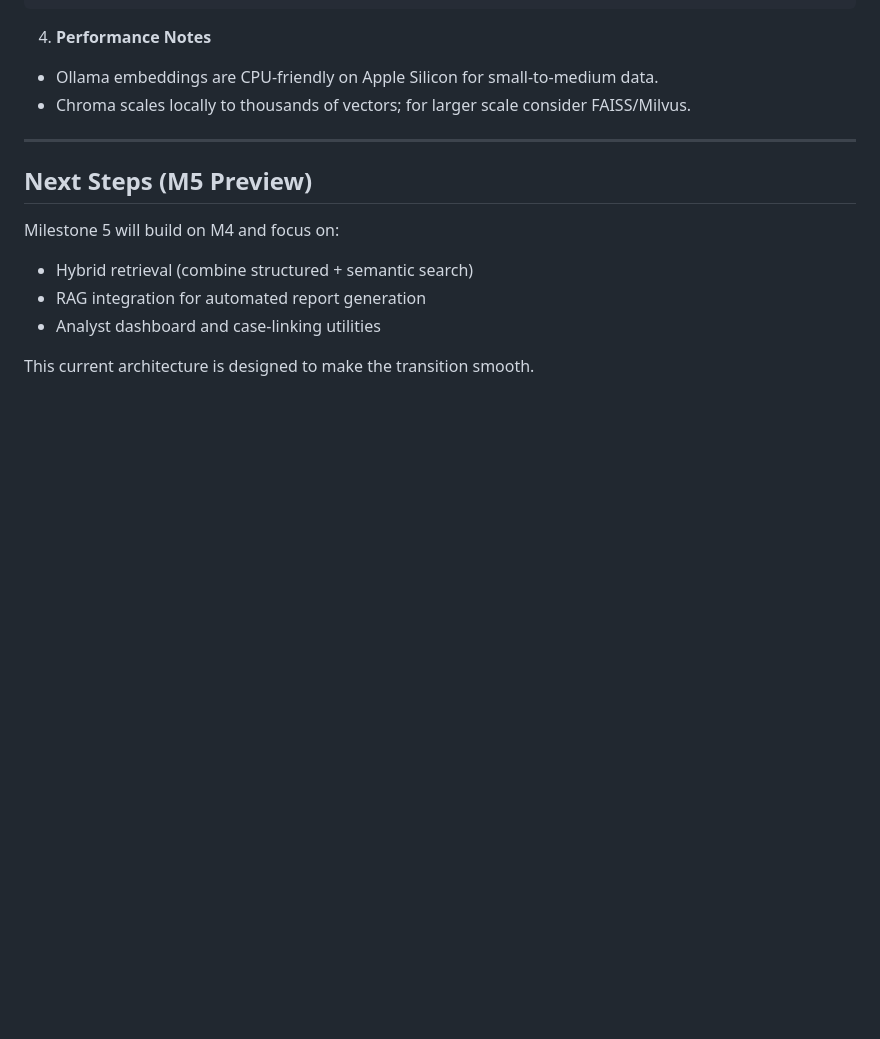
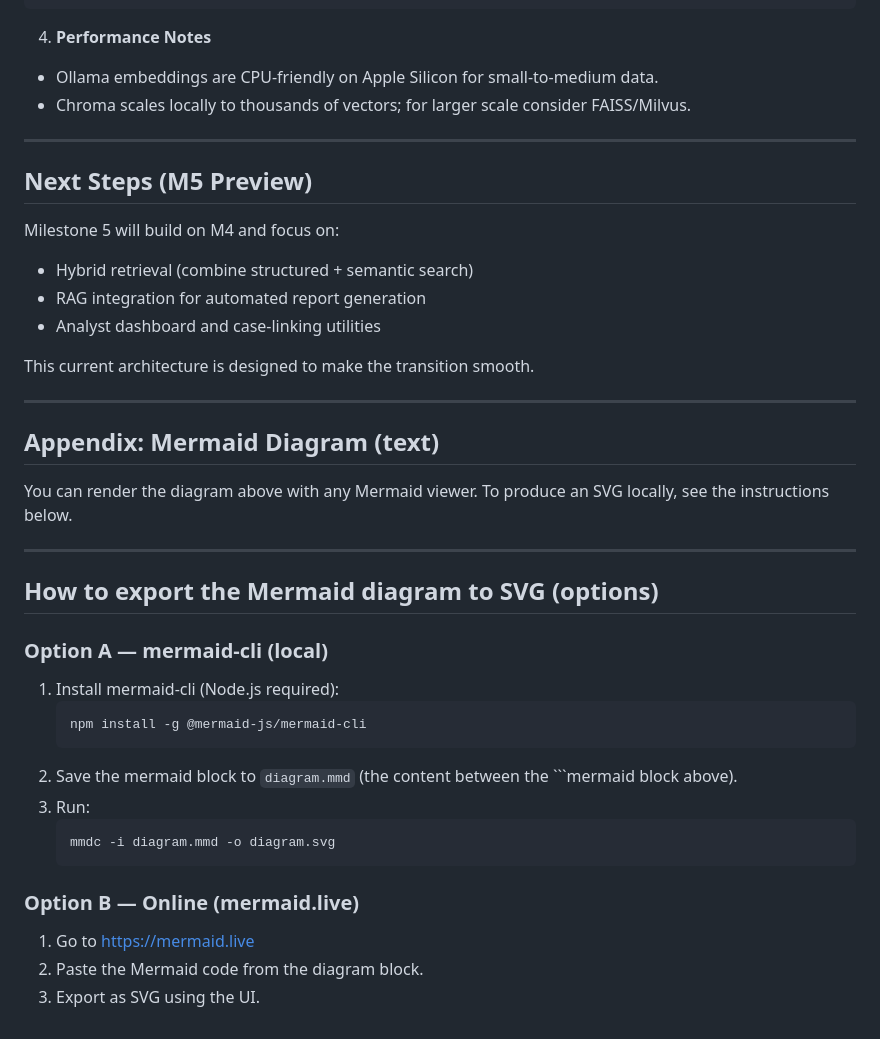
Before and after one commit to jsoung/i4g, a Markdown page: docs/dev_guide.md, the part around the change printed below. Drawn GitHub-style; blank space fills up the shorter version.

````diff
--- a/docs/dev_guide.md
+++ b/docs/dev_guide.md
@@ -186,3 +184,29 @@ Milestone 5 will build on M4 and focus on:
 - Analyst dashboard and case-linking utilities
 
 This current architecture is designed to make the transition smooth.
+
+---
+
+## Appendix: Mermaid Diagram (text)
+
+You can render the diagram above with any Mermaid viewer. To produce an SVG locally, see the instructions below.
+
+---
+
+## How to export the Mermaid diagram to SVG (options)
+
+### Option A — mermaid-cli (local)
+1. Install mermaid-cli (Node.js required):
+   ```bash
+   npm install -g @mermaid-js/mermaid-cli
+   ```
+2. Save the mermaid block to `diagram.mmd` (the content between the ```mermaid block above).
+3. Run:
+   ```bash
+   mmdc -i diagram.mmd -o diagram.svg
+   ```
+
+### Option B — Online (mermaid.live)
+1. Go to https://mermaid.live
+2. Paste the Mermaid code from the diagram block.
+3. Export as SVG using the UI.
````
Also changed, not shown: other parts of docs/dev_guide.md (+0 -2 lines), docs/prd.md (+8 -5 lines).
